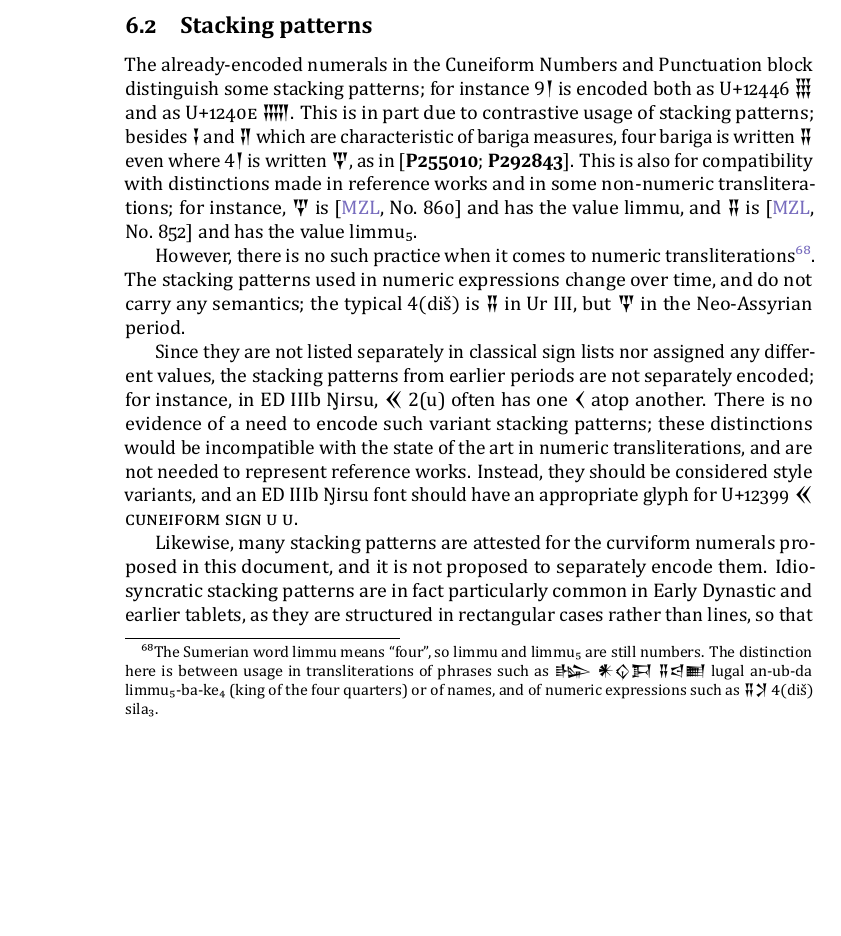
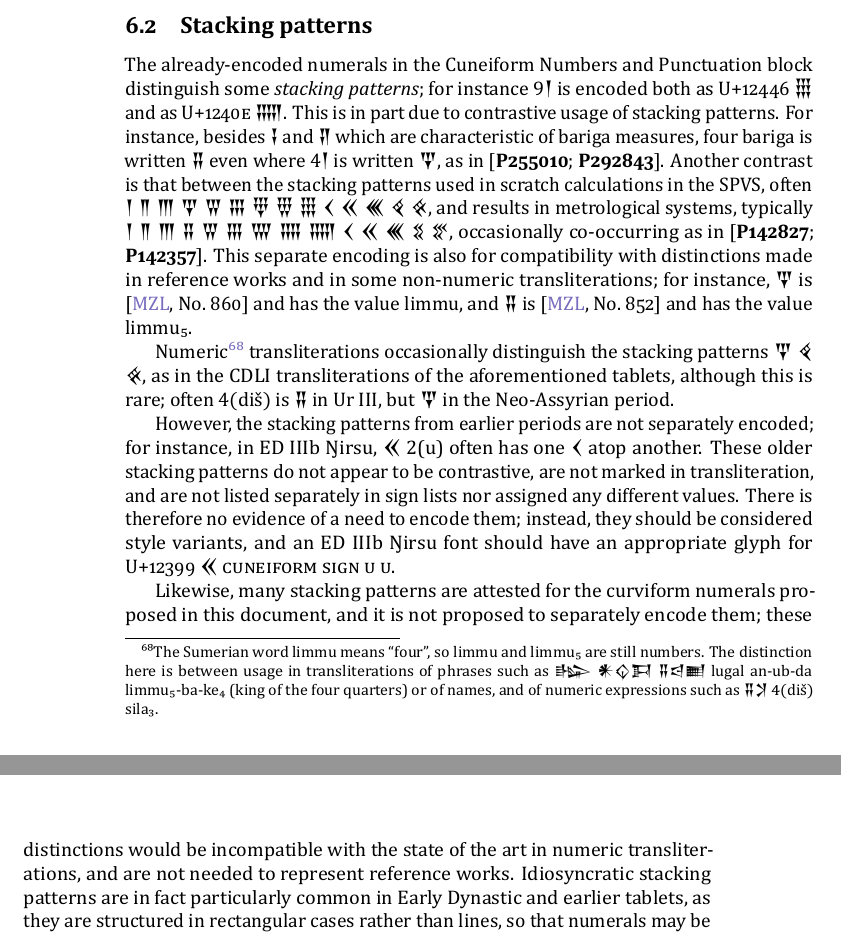
Before and after one commit to eggrobin/archaic-numerals, a LaTeX document (archaic-numerals.tex): part of page 18 of 25 before the commit and two parts of pages 18 and 19 of 25 after it, the two joined at a grey line, cut so that both start at the same text, the shorter picture padded with empty space. The pictures show the PDF file archaic-numerals.pdf that the author committed with the source.

Commit message:
more on stacking pattern contrasts

```diff
--- a/archaic-numerals.tex
+++ b/archaic-numerals.tex
@@ -1298,36 +1298,42 @@ N13 not attested in CDLI
 \subsection{Stacking patterns}
 \label{stackingPatterns}
 The already-encoded numerals in the Cuneiform Numbers and Punctuation block
-distinguish some stacking patterns;
+distinguish some \emph{stacking patterns};
 for instance $9\text{\xsuxfont 𒁹}$ is encoded both as U+\textcsc{12446} {\xsuxfont 𒑆} and
 as U+\textcsc{1240E} {\xsuxfont 𒐎}.
-This is in part due to contrastive usage of stacking patterns;
-besides {\xsuxfont 𒑖} and {\xsuxfont 𒑗} which are characteristic of bariga measures,
+This is in part due to contrastive usage of stacking patterns.
+For instance, besides {\xsuxfont 𒑖} and {\xsuxfont 𒑗} which are characteristic of bariga measures,
 four bariga is written {\xsuxfont 𒐉} even where $4${\xsuxfont 𒁹} is written {\xsuxfont 𒐼}, as in
 \cites[\obverse~2, 3;\reverse~1, 17]{P255010}[\obverse~4;\reverse~5]{P292843}.
-This is also for compatibility with distinctions made in
+Another contrast is that between the stacking patterns used in scratch calculations in the SPVS,
+often {\xsuxfont 𒁹 𒈫 𒐈 𒐼 𒐊 𒐋 𒑂 𒑄 𒑆 𒌋 𒎙 𒌍 𒑩 𒑪}, and results
+in metrological systems,
+typically {\xsuxfont 𒁹 𒈫 𒐈 𒐉 𒐊 𒐋 𒐌 𒐍 𒐎 𒌋 𒎙 𒌍 𒐏 𒐐},
+occasionally co-occurring as in \cites{P142827}{P142357}.
+This separate encoding is also for compatibility with distinctions made in
 reference works and in some non-numeric transliterations;
 for instance, {\xsuxfont 𒐼} is \cite[No.~860]{MZL} and has the value limmu,
 and {\xsuxfont 𒐉} is \cite[No.~852]{MZL} and  has the value limmu₅.
 
-However, there is no such practice when it comes to numeric transliterations\footnote{The Sumerian word
+Numeric\footnote{The Sumerian word
 limmu means ``four'', so limmu and limmu₅ are still numbers. The distinction here is between
 usage in transliterations of phrases such as {\xsuxfont 𒈗 𒀭𒌒𒁕 𒐉𒁀𒆤}
 lugal an-ub-da limmu₅-ba-ke₄ (king of the four quarters) or of names,
-and of numeric expressions such as {\xsuxfont 𒐉𒋡} $4(\text{diš})$ sila₃.}.
-The stacking patterns used in numeric expressions change over time,
-and do not carry any semantics; the typical $4(\text{diš})$ is {\xsuxfont 𒐉} in Ur III,
+and of numeric expressions such as {\xsuxfont 𒐉𒋡} $4(\text{diš})$ sila₃.}
+transliterations occasionally distinguish the stacking patterns {\xsuxfont 𒐼 𒑩 𒑪},
+as in the CDLI transliterations of the aforementioned tablets,
+although this is rare; often $4(\text{diš})$ is {\xsuxfont 𒐉} in Ur III,
 but {\xsuxfont 𒐼} in the Neo-Assyrian period.
 
-Since they are not listed separately in classical sign lists nor
-assigned any different values, the stacking patterns from earlier periods
+However, the stacking patterns from earlier periods
 are not separately encoded; for instance,
 in ED IIIb Ŋirsu, {\xsuxfont 𒎙} $2$(u) often has one {\xsuxfont 𒌋} atop another.
-There is no evidence of a need to encode such variant stacking patterns;
-these distinctions would be incompatible with the state of the art in numeric transliterations,
-% TODO(egg): Including those by Englund
-and are not needed to represent reference works.
-Instead, they should be considered style variants, and an ED IIIb Ŋirsu font should have
+These older stacking patterns do not appear to be contrastive,
+are not marked in transliteration,
+and are not listed separately in sign lists
+nor assigned any different values.
+There is therefore no evidence of a need to encode them;
+instead, they should be considered style variants, and an ED IIIb Ŋirsu font should have
 an appropriate glyph for U+\textcsc{12399} {\xsuxfont 𒎙} \textcsc{CUNEIFORM SIGN U U}.
 
 Likewise, many stacking patterns are attested for the curviform numerals proposed in this document,
```
Also changed, not shown: archaic-numerals.pdf, archaic-numerals.tex (5 more changed lines).
